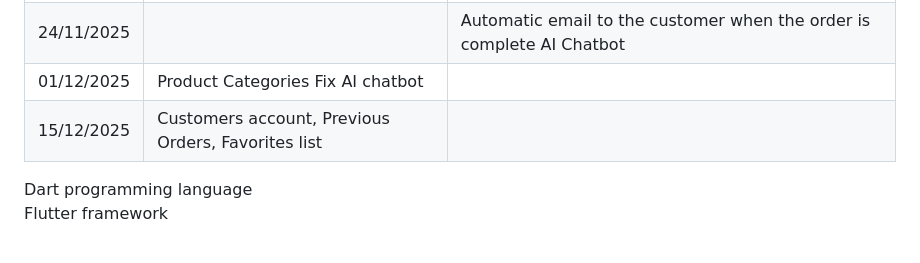
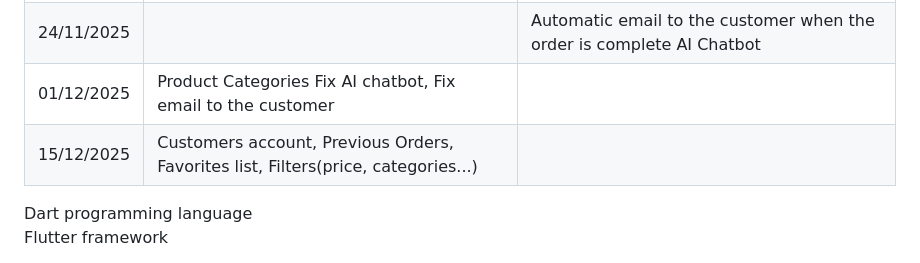
Before and after one commit to MartinSchider/Project_Softwarewebshop, a Markdown page: README.md, the part around the change. Rendered like a GitHub page.

```diff
--- a/README.md
+++ b/README.md
@@ -6,8 +6,8 @@
 | 10/11/2025 |  | Fix Search Bar Fix Cart  |
 | 17/11/2025 |  | Order management Improve graphics Gift Card (payment) working |
 | 24/11/2025 |  | Automatic email to the customer when the order is complete  AI Chatbot  |
-| 01/12/2025 | Product Categories Fix AI chatbot |  |
-| 15/12/2025 | Customers account, Previous Orders, Favorites list | |
+| 01/12/2025 | Product Categories Fix AI chatbot, Fix email to the customer |  |
+| 15/12/2025 | Customers account, Previous Orders, Favorites list, Filters(price, categories...) | |
 
 Dart	programming language
 Flutter	framework
```
